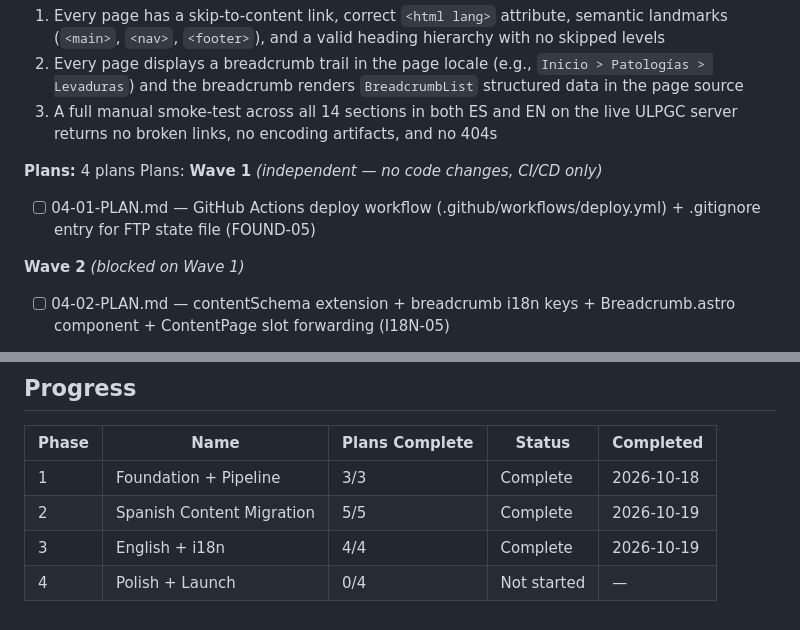
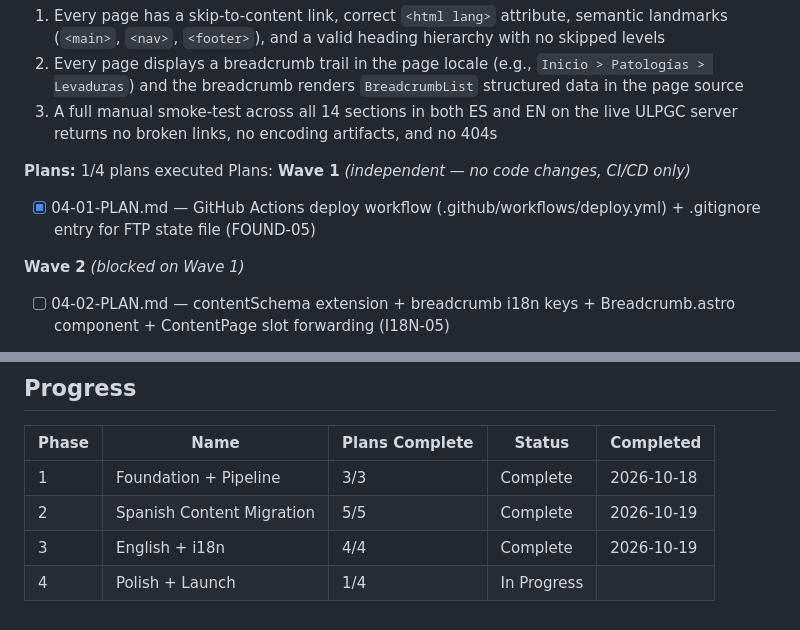
Before and after one commit to warmeta/vetmycology, a Markdown page: .planning/ROADMAP.md, 2 parts joined by grey strips. GitHub-like rendering.

```diff
--- a/.planning/ROADMAP.md
+++ b/.planning/ROADMAP.md
@@ -113,11 +113,11 @@ Plans:
   2. Every page displays a breadcrumb trail in the page locale (e.g., `Inicio > Patologías > Levaduras`) and the breadcrumb renders `BreadcrumbList` structured data in the page source
   3. A full manual smoke-test across all 14 sections in both ES and EN on the live ULPGC server returns no broken links, no encoding artifacts, and no 404s
 
-**Plans:** 4 plans
+**Plans:** 1/4 plans executed
 Plans:
 **Wave 1** *(independent — no code changes, CI/CD only)*
 
-- [ ] 04-01-PLAN.md — GitHub Actions deploy workflow (.github/workflows/deploy.yml) + .gitignore entry for FTP state file (FOUND-05)
+- [x] 04-01-PLAN.md — GitHub Actions deploy workflow (.github/workflows/deploy.yml) + .gitignore entry for FTP state file (FOUND-05)
 
 **Wave 2** *(blocked on Wave 1)*
 
@@ -140,4 +140,4 @@ Plans:
 | 1 | Foundation + Pipeline | 3/3 | Complete   | 2026-10-18 |
 | 2 | Spanish Content Migration | 5/5 | Complete   | 2026-10-19 |
 | 3 | English + i18n | 4/4 | Complete   | 2026-10-19 |
-| 4 | Polish + Launch | 0/4 | Not started | — |
+| 4 | Polish + Launch | 1/4 | In Progress|  |
```
Also changed, not shown: .planning/STATE.md (+8 -8 lines).
